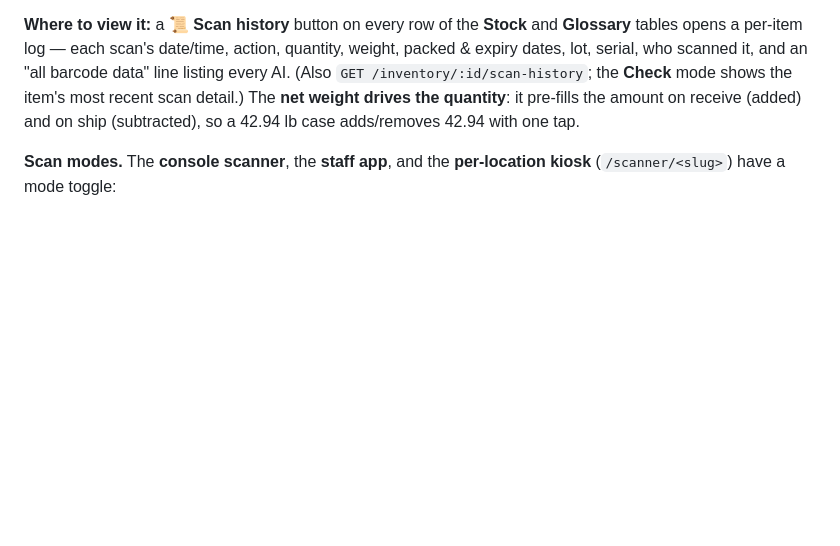
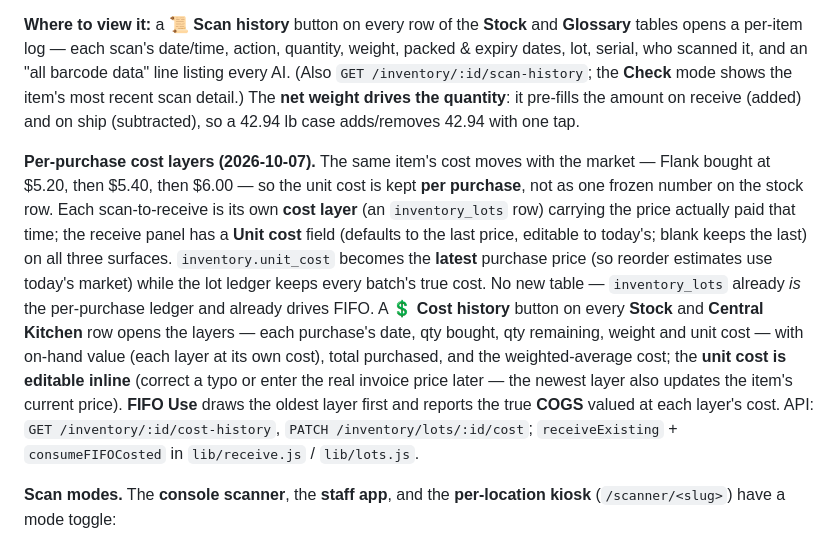
Before and after one commit to nolanle-gmail/pho-ha-noi, a Markdown page: docs/HANDBOOK.md, the part around one of its changes. Rendered like a GitHub page; blank space fills up the shorter version.

Commit message:
Handbook: document per-purchase cost layers + Cost history view
Co-Authored-By: Claude Opus 4.8 <noreply@anthropic.com>

```diff
--- a/docs/HANDBOOK.md
+++ b/docs/HANDBOOK.md
@@ -731,6 +731,21 @@ dates, lot, serial, who scanned it, and an "all barcode data" line listing every
 `GET /inventory/:id/scan-history`; the **Check** mode shows the item's most recent scan detail.)
 The **net weight drives the quantity**: it pre-fills the amount on receive (added) and on ship
 (subtracted), so a 42.94 lb case adds/removes 42.94 with one tap.
+
+**Per-purchase cost layers (2026-10-07).** The same item's cost moves with the market — Flank bought
+at $5.20, then $5.40, then $6.00 — so the unit cost is kept **per purchase**, not as one frozen
+number on the stock row. Each scan-to-receive is its own **cost layer** (an `inventory_lots` row)
+carrying the price actually paid that time; the receive panel has a **Unit cost** field (defaults to
+the last price, editable to today's; blank keeps the last) on all three surfaces. `inventory.unit_cost`
+becomes the **latest** purchase price (so reorder estimates use today's market) while the lot ledger
+keeps every batch's true cost. No new table — `inventory_lots` already *is* the per-purchase ledger
+and already drives FIFO. A **💲 Cost history** button on every **Stock** and **Central Kitchen** row
+opens the layers — each purchase's date, qty bought, qty remaining, weight and unit cost — with
+on-hand value (each layer at its own cost), total purchased, and the weighted-average cost; the
+**unit cost is editable inline** (correct a typo or enter the real invoice price later — the newest
+layer also updates the item's current price). **FIFO Use** draws the oldest layer first and reports
+the true **COGS** valued at each layer's cost. API: `GET /inventory/:id/cost-history`,
+`PATCH /inventory/lots/:id/cost`; `receiveExisting` + `consumeFIFOCosted` in `lib/receive.js` / `lib/lots.js`.
 
 **Scan modes.** The **console scanner**, the **staff app**, and the **per-location kiosk**
 (`/scanner/<slug>`) have a mode toggle:
```
Also changed, not shown: other parts of docs/HANDBOOK.md (+1 -1 lines).
